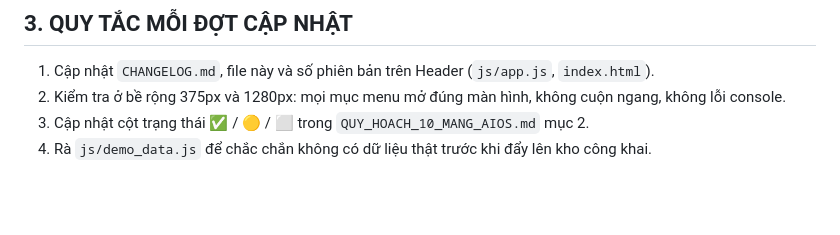
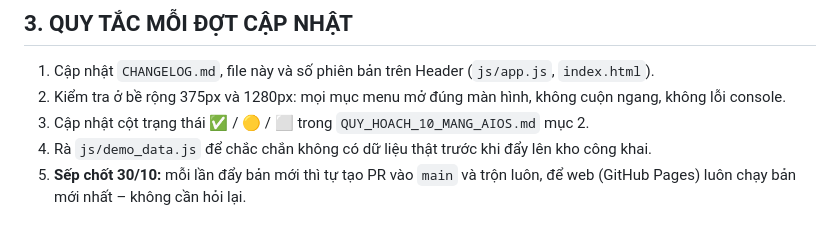
Before and after one commit to cmubeta2/shin-v2, a Markdown page: UPDATE.md, the part around the change. GitHub-like rendering; blank space fills up the shorter version.

Commit message:
docs: Quy tắc tự tạo PR và trộn vào main mỗi lần đẩy bản mới (Sếp 30/10)
Co-Authored-By: Claude Opus 5.5 <noreply@anthropic.com>
Claude-Session: https://claude.ai/code/session_01Feb3fsmSF6TQ4PzJjxY9zR

```diff
--- a/UPDATE.md
+++ b/UPDATE.md
@@ -79,3 +79,4 @@ Tăng trưởng (Marketing + Web phễu) · LMS · Đồ thị tri thức · Tr
 2. Kiểm tra ở bề rộng 375px và 1280px: mọi mục menu mở đúng màn hình, không cuộn ngang, không lỗi console.
 3. Cập nhật cột trạng thái ✅ / 🟡 / ⬜ trong `QUY_HOACH_10_MANG_AIOS.md` mục 2.
 4. Rà `js/demo_data.js` để chắc chắn không có dữ liệu thật trước khi đẩy lên kho công khai.
+5. **Sếp chốt 30/10:** mỗi lần đẩy bản mới thì tự tạo PR vào `main` và trộn luôn, để web (GitHub Pages) luôn chạy bản mới nhất – không cần hỏi lại.
```
